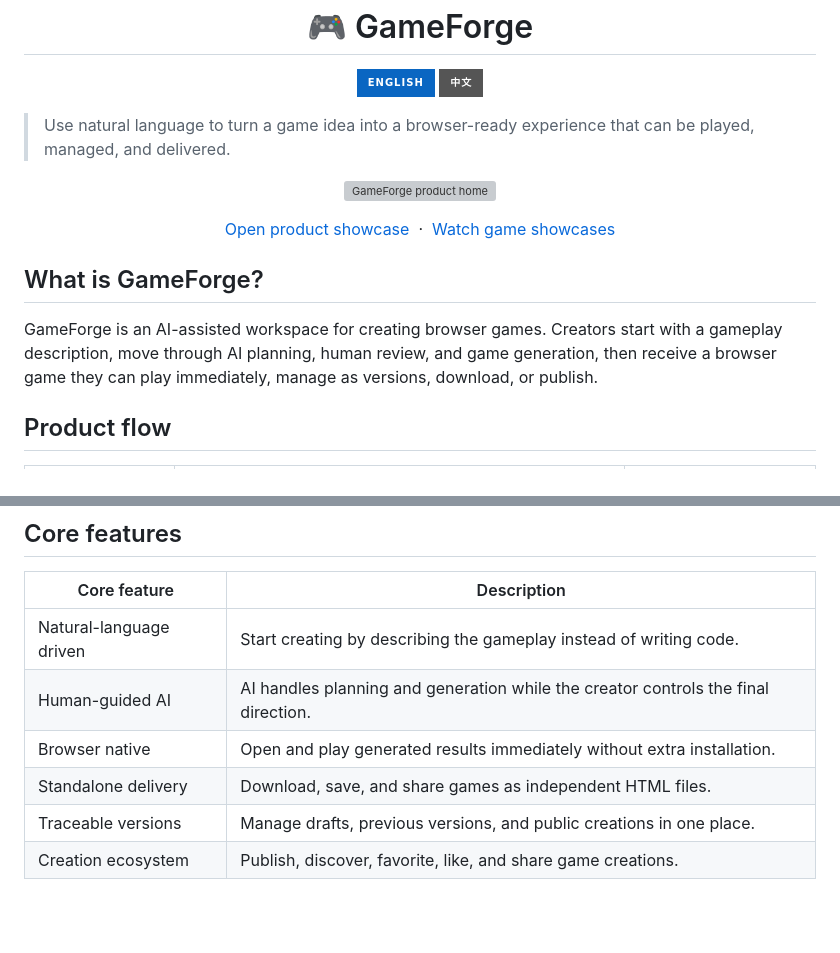
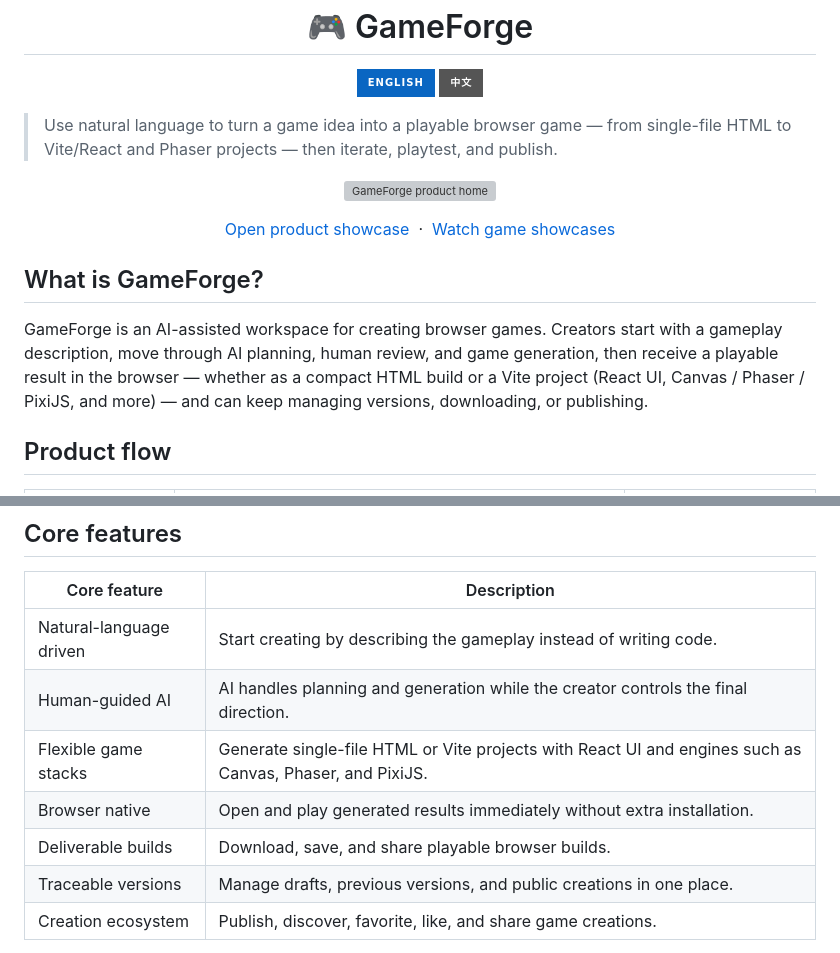
Before and after one commit to ByteTitan-star/GameForge-Copilot, a Markdown page: README.md, 2 parts joined by grey strips. Drawn GitHub-style; badges without logos; blank space fills up the shorter version; grey boxes are pictures that could not be loaded.

```diff
--- a/README.md
+++ b/README.md
@@ -5,7 +5,9 @@
   <a href="./README_zh.md"><img src="https://img.shields.io/badge/%E4%B8%AD%E6%96%87-555555?style=for-the-badge" alt="Chinese" /></a>
 </p>
 
-> Use natural language to turn a game idea into a browser-ready experience that can be played, managed, and delivered.
+> Use natural language to turn a game idea into a playable browser game —
+> from single-file HTML to Vite/React and Phaser projects — then iterate,
+> playtest, and publish.
 
 <p align="center">
   <a href="https://htmlpreview.github.io/?https://raw.githubusercontent.com/ByteTitan-star/GameForge-Copilot/main/docs/showcase/index.html?lang=en">
@@ -21,7 +23,7 @@
 
 ## What is GameForge?
 
-GameForge is an AI-assisted workspace for creating browser games. Creators start with a gameplay description, move through AI planning, human review, and game generation, then receive a browser game they can play immediately, manage as versions, download, or publish.
+GameForge is an AI-assisted workspace for creating browser games. Creators start with a gameplay description, move through AI planning, human review, and game generation, then receive a playable result in the browser — whether as a compact HTML build or a Vite project (React UI, Canvas / Phaser / PixiJS, and more) — and can keep managing versions, downloading, or publishing.
 
 ## Product flow
 
@@ -61,8 +63,9 @@ A colorful tower defense prototype. Place defensive towers, stop enemy waves, an
 | --- | --- |
 | Natural-language driven | Start creating by describing the gameplay instead of writing code. |
 | Human-guided AI | AI handles planning and generation while the creator controls the final direction. |
+| Flexible game stacks | Generate single-file HTML or Vite projects with React UI and engines such as Canvas, Phaser, and PixiJS. |
 | Browser native | Open and play generated results immediately without extra installation. |
-| Standalone delivery | Download, save, and share games as independent HTML files. |
+| Deliverable builds | Download, save, and share playable browser builds. |
 | Traceable versions | Manage drafts, previous versions, and public creations in one place. |
 | Creation ecosystem | Publish, discover, favorite, like, and share game creations. |
 
```
Also changed, not shown: README_zh.md (+6 -3 lines).
